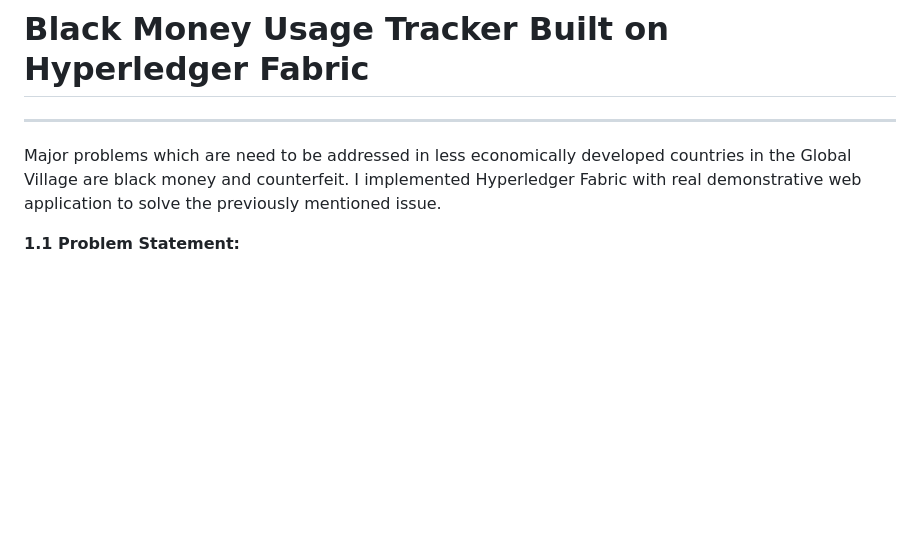
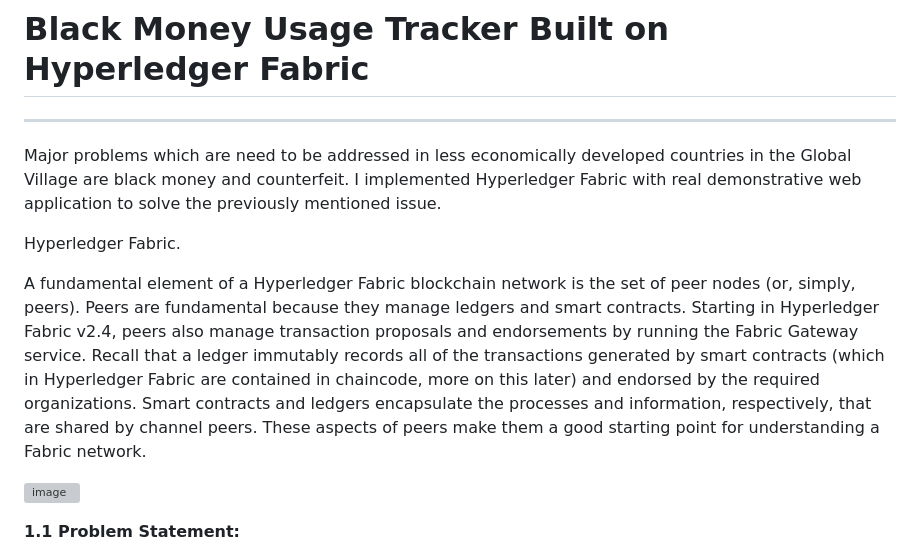
Before and after one commit to afa-farkhod/Hyperledger-Fabric, a Markdown page: README.md, the part around the change. Rendered like a GitHub page; blank space fills up the shorter version; grey boxes are pictures that could not be loaded.

```diff
--- a/README.md
+++ b/README.md
@@ -3,6 +3,13 @@
 _____________________________________________________
 Major problems which are need to be addressed in less economically developed countries in the Global Village are black money and
 counterfeit. I implemented Hyperledger Fabric with real demonstrative web application to solve the previously mentioned issue.
+
+Hyperledger Fabric.
+
+A fundamental element of a Hyperledger Fabric blockchain network is the set of peer nodes (or, simply, peers). Peers are fundamental because they manage ledgers and smart contracts. Starting in Hyperledger Fabric v2.4, peers also manage transaction proposals and endorsements by running the Fabric Gateway service. Recall that a ledger immutably records all of the transactions generated by smart contracts (which in Hyperledger Fabric are contained in chaincode, more on this later) and endorsed by the required organizations. Smart contracts and ledgers encapsulate the processes and information, respectively, that are shared by channel peers. These aspects of peers make them a good starting point for understanding a Fabric network.
+
+![image](https://user-images.githubusercontent.com/24220136/231626522-a29b0612-7c6b-48a8-89d1-c75e8c426b96.png)
+
 
 **1.1	Problem Statement:**
 
```
